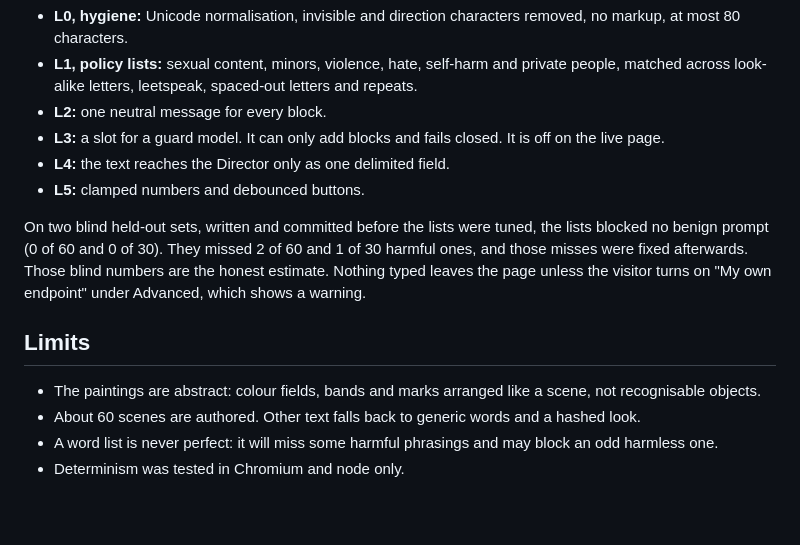
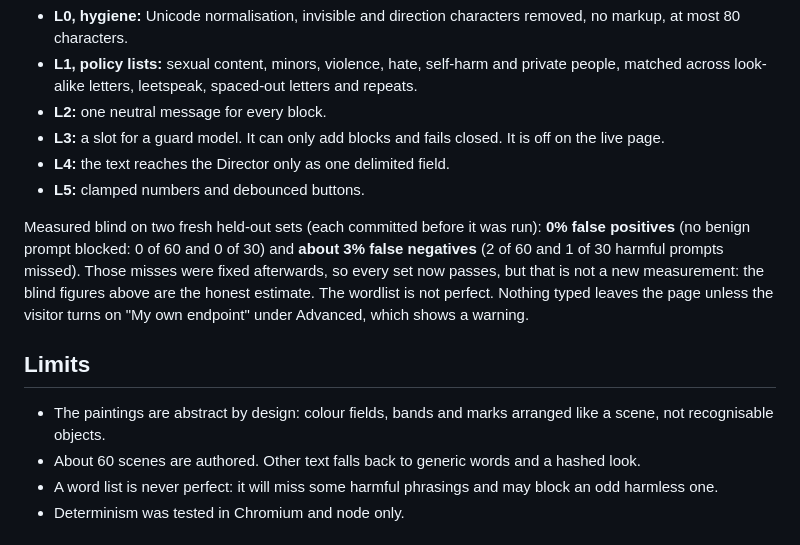
Before and after one commit to IvanFengJK/decisive-painter, a Markdown page: README.md, the part around the change. GitHub-like rendering; blank space fills up the shorter version.

Commit message:
docs: correct guardrail claims

```diff
--- a/README.md
+++ b/README.md
@@ -82,14 +82,15 @@ The text box accepts short scene descriptions only.
 - **L4:** the text reaches the Director only as one delimited field.
 - **L5:** clamped numbers and debounced buttons.
 
-On two blind held-out sets, written and committed before the lists were tuned, the lists blocked no benign prompt
-(0 of 60 and 0 of 30). They missed 2 of 60 and 1 of 30 harmful ones, and those misses were fixed afterwards. Those
-blind numbers are the honest estimate. Nothing typed leaves the page unless the visitor turns on "My own endpoint" under
-Advanced, which shows a warning.
+Measured blind on two fresh held-out sets (each committed before it was run): **0% false positives** (no benign prompt
+blocked: 0 of 60 and 0 of 30) and **about 3% false negatives** (2 of 60 and 1 of 30 harmful prompts missed). Those
+misses were fixed afterwards, so every set now passes, but that is not a new measurement: the blind figures above are the
+honest estimate. The wordlist is not perfect. Nothing typed leaves the page unless the visitor turns on "My own
+endpoint" under Advanced, which shows a warning.
 
 ## Limits
 
-- The paintings are abstract: colour fields, bands and marks arranged like a scene, not recognisable objects.
+- The paintings are abstract by design: colour fields, bands and marks arranged like a scene, not recognisable objects.
 - About 60 scenes are authored. Other text falls back to generic words and a hashed look.
 - A word list is never perfect: it will miss some harmful phrasings and may block an odd harmless one.
 - Determinism was tested in Chromium and node only.
```
